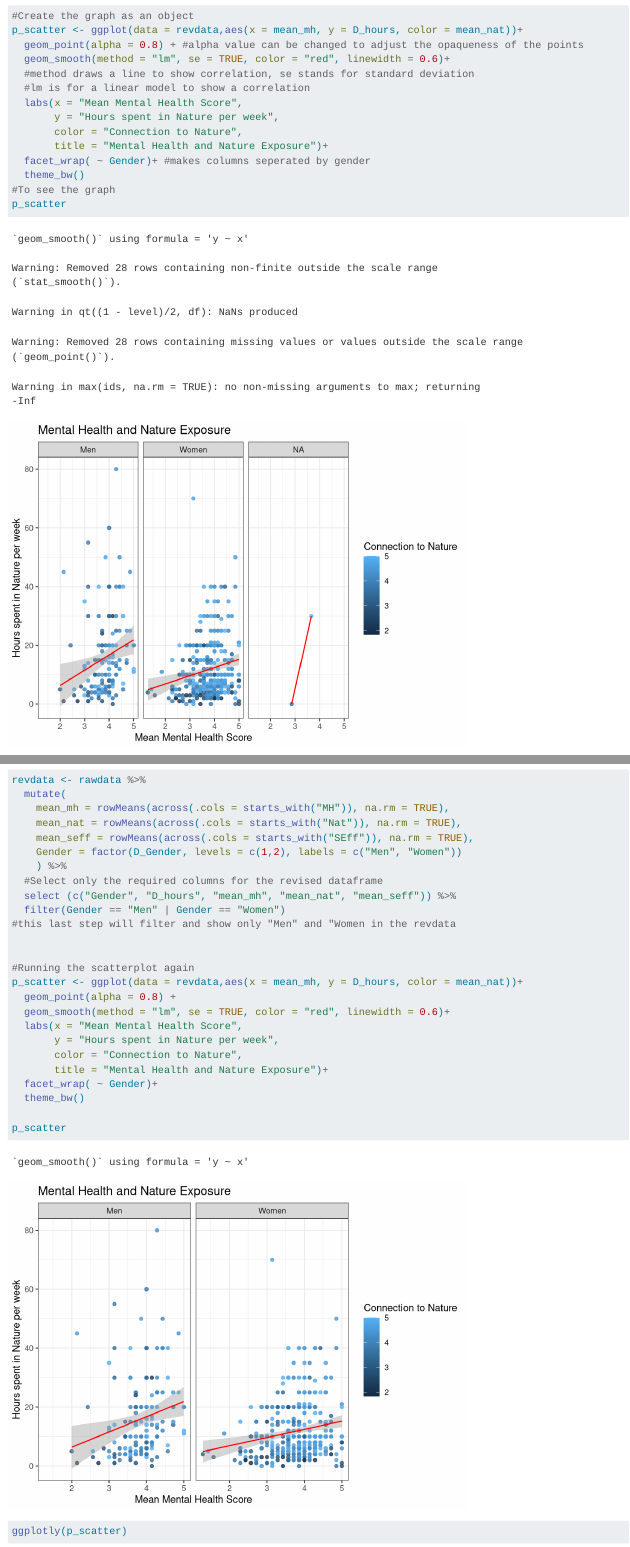
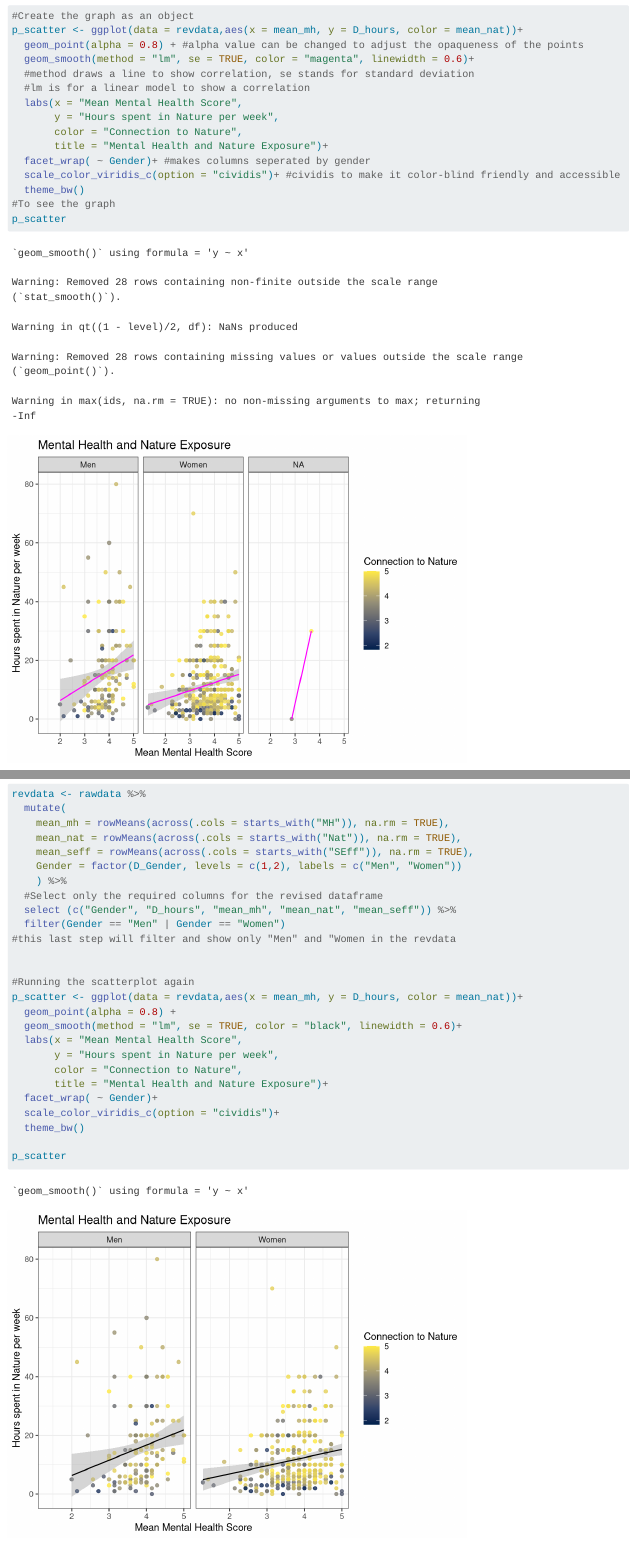
Before and after one commit to Npr9158/Miniproject, a Quarto document (PSY6422_Miniproject_250197565.qmd): the page in a window 1100 px wide, from 4880 px down, and a second part further down, joined at a grey line. Rendered offline with R 4.5, knitr and Pandoc in place of Quarto, with nearby package versions; some code elsewhere in the file could not run offline.

Commit message:
Edit7 visualisationfix

```diff
--- a/PSY6422_Miniproject_250197565.qmd
+++ b/PSY6422_Miniproject_250197565.qmd
@@ -115,7 +115,7 @@ library(plotly)
 #Create the graph as an object
 p_scatter <- ggplot(data = revdata,aes(x = mean_mh, y = D_hours, color = mean_nat))+
   geom_point(alpha = 0.8) + #alpha value can be changed to adjust the opaqueness of the points
-  geom_smooth(method = "lm", se = TRUE, color = "red", linewidth = 0.6)+
+  geom_smooth(method = "lm", se = TRUE, color = "magenta", linewidth = 0.6)+
   #method draws a line to show correlation, se stands for standard deviation
   #lm is for a linear model to show a correlation
   labs(x = "Mean Mental Health Score",
@@ -123,6 +123,7 @@ p_scatter <- ggplot(data = revdata,aes(x = mean_mh, y = D_hours, color = mean_na
        color = "Connection to Nature",
        title = "Mental Health and Nature Exposure")+
   facet_wrap( ~ Gender)+ #makes columns seperated by gender
+  scale_color_viridis_c(option = "cividis")+ #cividis to make it color-blind friendly and accessible
   theme_bw()
 #To see the graph
 p_scatter
@@ -153,12 +154,13 @@ revdata <- rawdata %>%
 #Running the scatterplot again
 p_scatter <- ggplot(data = revdata,aes(x = mean_mh, y = D_hours, color = mean_nat))+
   geom_point(alpha = 0.8) +
-  geom_smooth(method = "lm", se = TRUE, color = "red", linewidth = 0.6)+
+  geom_smooth(method = "lm", se = TRUE, color = "black", linewidth = 0.6)+
   labs(x = "Mean Mental Health Score",
        y = "Hours spent in Nature per week",
        color = "Connection to Nature",
        title = "Mental Health and Nature Exposure")+
   facet_wrap( ~ Gender)+
+  scale_color_viridis_c(option = "cividis")+
   theme_bw()
 
 p_scatter
```
Also changed, not shown: PSY6422_Miniproject_250197565.html, PSY6422_Miniproject_250197565_files/figure-html/unnamed-chunk-5-1.png, PSY6422_Miniproject_250197565_files/figure-html/unnamed-chunk-6-1.png, PSY6422_Miniproject_250197565.qmd (2 more changed lines).
